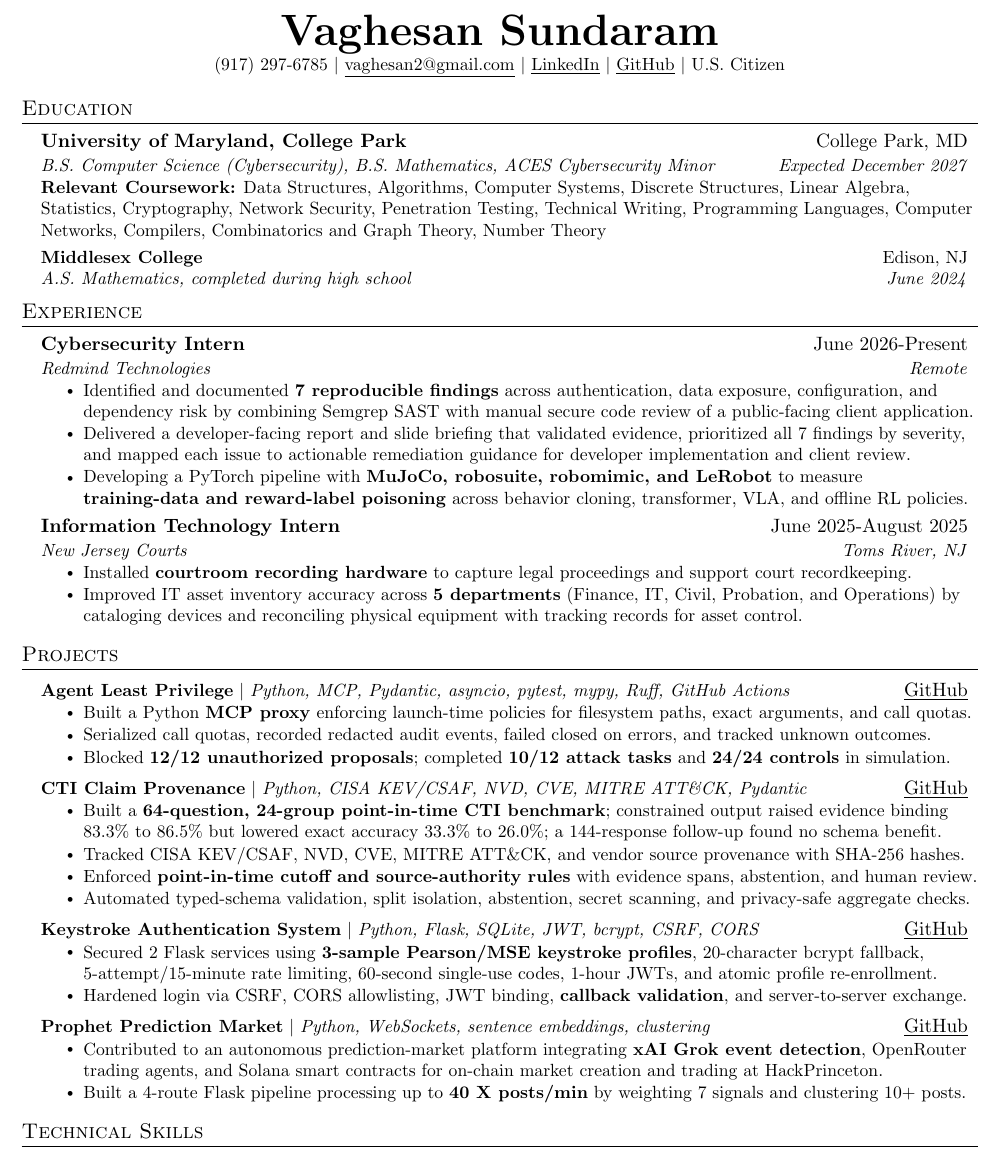
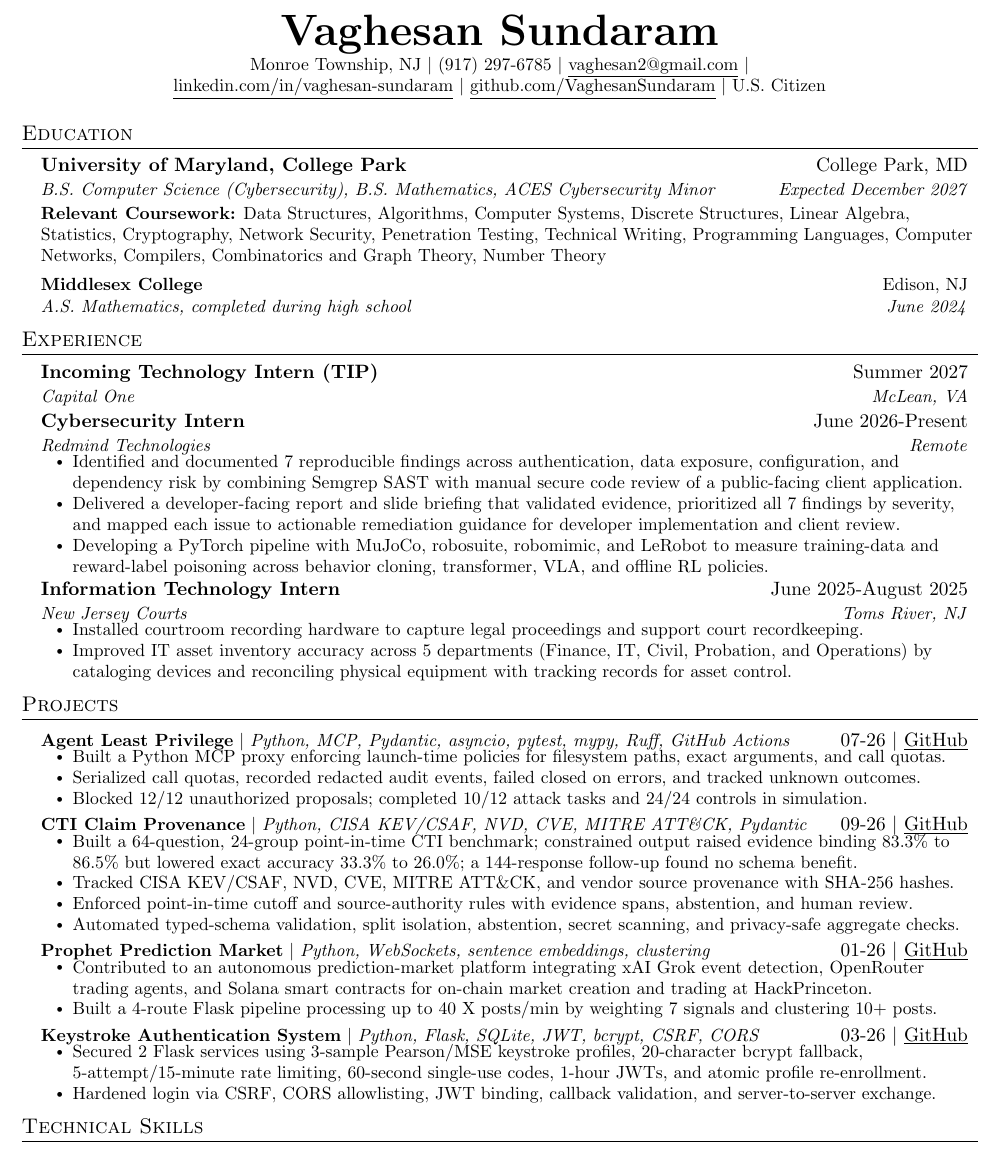
Before and after one commit to VaghesanSundaram/Portfolio, a LaTeX CV (assets/artifacts/Vaghesan_Sundaram_Resume.tex): part of the page, cut so that both start at the same text. Compiled offline with pdfLaTeX.

Commit message:
Update portfolio and resume for incoming Capital One TIP
Add the incoming Summer 2027 role in McLean, refresh the canonical resume, and correct LinkedIn links across the portfolio.

```diff
--- a/assets/artifacts/Vaghesan_Sundaram_Resume.tex
+++ b/assets/artifacts/Vaghesan_Sundaram_Resume.tex
@@ -68,7 +68,7 @@
 
 \newcommand{\resumeSubHeadingListStart}{\begin{itemize}[leftmargin=0.15in,label={}]}
 \newcommand{\resumeSubHeadingListEnd}{\end{itemize}}
-\newcommand{\resumeItemListStart}{\begin{itemize}}
+\newcommand{\resumeItemListStart}{\begin{itemize}[leftmargin=0.25in,topsep=0pt,itemsep=0pt]}
 \newcommand{\resumeItemListEnd}{\end{itemize}\vspace{-5pt}}
 \renewcommand\labelitemii{$\vcenter{\hbox{\tiny$\bullet$}}$}
 
@@ -77,10 +77,12 @@
 \begin{center}
   \textbf{\Huge Vaghesan Sundaram} \\ \vspace{1pt}
   \small
+  Monroe Township, NJ $|$
   \href{tel:+19172976785}{(917) 297-6785} $|$
   \href{mailto:vaghesan2@gmail.com}{\underline{vaghesan2@gmail.com}} $|$
-  \href{https://www.linkedin.com/in/vaghesan-sundaram-a2b999231/}{\underline{LinkedIn}} $|$
-  \href{https://github.com/VaghesanSundaram}{\underline{GitHub}} $|$
+  \\
+  \href{https://www.linkedin.com/in/vaghesan-sundaram/}{\underline{linkedin.com/in/vaghesan-sundaram}} $|$
+  \href{https://github.com/VaghesanSundaram}{\underline{github.com/VaghesanSundaram}} $|$
   U.S. Citizen
 \end{center}
 
@@ -98,20 +100,24 @@
 \section{Experience}
 \resumeSubHeadingListStart
   \resumeSubheading
+    {Incoming Technology Intern (TIP)}{Summer 2027}
+    {Capital One}{McLean, VA}
+
+  \resumeSubheading
     {Cybersecurity Intern}{June 2026-Present}
     {Redmind Technologies}{Remote}
   \resumeItemListStart
-    \resumeItem{Identified and documented \textbf{7 reproducible findings} across authentication, data exposure, configuration, and dependency risk by combining Semgrep SAST with manual secure code review of a public-facing client application.}
+    \resumeItem{Identified and documented 7 reproducible findings across authentication, data exposure, configuration, and dependency risk by combining Semgrep SAST with manual secure code review of a public-facing client application.}
     \resumeItem{Delivered a developer-facing report and slide briefing that validated evidence, prioritized all 7 findings by severity, and mapped each issue to actionable remediation guidance for developer implementation and client review.}
-    \resumeItem{Developing a PyTorch pipeline with \textbf{MuJoCo, robosuite, robomimic, and LeRobot} to measure \textbf{training-data and reward-label poisoning} across behavior cloning, transformer, VLA, and offline RL policies.}
+    \resumeItem{Developing a PyTorch pipeline with MuJoCo, robosuite, robomimic, and LeRobot to measure training-data and reward-label poisoning across behavior cloning, transformer, VLA, and offline RL policies.}
   \resumeItemListEnd
 
   \resumeSubheading
     {Information Technology Intern}{June 2025-August 2025}
     {New Jersey Courts}{Toms River, NJ}
   \resumeItemListStart
-    \resumeItem{Installed \textbf{courtroom recording hardware} to capture legal proceedings and support court recordkeeping.}
-    \resumeItem{Improved IT asset inventory accuracy across \textbf{5 departments} (Finance, IT, Civil, Probation, and Operations) by cataloging devices and reconciling physical equipment with tracking records for asset control.}
+    \resumeItem{Installed courtroom recording hardware to capture legal proceedings and support court recordkeeping.}
+    \resumeItem{Improved IT asset inventory accuracy across 5 departments (Finance, IT, Civil, Probation, and Operations) by cataloging devices and reconciling physical equipment with tracking records for asset control.}
   \resumeItemListEnd
 \resumeSubHeadingListEnd
 
@@ -119,37 +125,37 @@
 \resumeSubHeadingListStart
   \resumeProjectHeading
     {\href{https://github.com/VaghesanSundaram/agent-least-privilege}{\textbf{Agent Least Privilege}} $|$ \emph{Python, MCP, Pydantic, asyncio, pytest, mypy, Ruff, GitHub Actions}}
-    {\href{https://github.com/VaghesanSundaram/agent-least-privilege}{\underline{GitHub}}}
+    {07-26 $|$ \href{https://github.com/VaghesanSundaram/agent-least-privilege}{\underline{GitHub}}}
   \resumeItemListStart
-    \resumeItem{Built a Python \textbf{MCP proxy} enforcing launch-time policies for filesystem paths, exact arguments, and call quotas.}
+    \resumeItem{Built a Python MCP proxy enforcing launch-time policies for filesystem paths, exact arguments, and call quotas.}
     \resumeItem{Serialized call quotas, recorded redacted audit events, failed closed on errors, and tracked unknown outcomes.}
-    \resumeItem{Blocked \textbf{12/12 unauthorized proposals}; completed \textbf{10/12 attack tasks} and \textbf{24/24 controls} in simulation.}
+    \resumeItem{Blocked 12/12 unauthorized proposals; completed 10/12 attack tasks and 24/24 controls in simulation.}
   \resumeItemListEnd
 
   \resumeProjectHeading
     {\href{https://github.com/VaghesanSundaram/cti-claim-provenance}{\textbf{CTI Claim Provenance}} $|$ \emph{Python, CISA KEV/CSAF, NVD, CVE, MITRE ATT\&CK, Pydantic}}
-    {\href{https://github.com/VaghesanSundaram/cti-claim-provenance}{\underline{GitHub}}}
+    {09-26 $|$ \href{https://github.com/VaghesanSundaram/cti-claim-provenance}{\underline{GitHub}}}
   \resumeItemListStart
-    \resumeItem{Built a \textbf{64-question, 24-group point-in-time CTI benchmark}; constrained output raised evidence binding 83.3\% to 86.5\% but lowered exact accuracy 33.3\% to 26.0\%; a 144-response follow-up found no schema benefit.}
+    \resumeItem{Built a 64-question, 24-group point-in-time CTI benchmark; constrained output raised evidence binding 83.3\% to 86.5\% but lowered exact accuracy 33.3\% to 26.0\%; a 144-response follow-up found no schema benefit.}
     \resumeItem{Tracked CISA KEV/CSAF, NVD, CVE, MITRE ATT\&CK, and vendor source provenance with SHA-256 hashes.}
-    \resumeItem{Enforced \textbf{point-in-time cutoff and source-authority rules} with evidence spans, abstention, and human review.}
+    \resumeItem{Enforced point-in-time cutoff and source-authority rules with evidence spans, abstention, and human review.}
     \resumeItem{Automated typed-schema validation, split isolation, abstention, secret scanning, and privacy-safe aggregate checks.}
   \resumeItemListEnd
 
   \resumeProjectHeading
-    {\href{https://github.com/VaghesanSundaram/keystroke-auth}{\textbf{Keystroke Authentication System}} $|$ \emph{Python, Flask, SQLite, JWT, bcrypt, CSRF, CORS}}
-    {\href{https://github.com/VaghesanSundaram/keystroke-auth}{\underline{GitHub}}}
+    {\href{https://github.com/shaanompatel/Prophet}{\textbf{Prophet Prediction Market}} $|$ \emph{Python, WebSockets, sentence embeddings, clustering}}
+    {01-26 $|$ \href{https://github.com/shaanompatel/Prophet}{\underline{GitHub}}}
   \resumeItemListStart
-    \resumeItem{Secured 2 Flask services using \textbf{3-sample Pearson/MSE keystroke profiles}, 20-character bcrypt fallback, 5-attempt/15-minute rate limiting, 60-second single-use codes, 1-hour JWTs, and atomic profile re-enrollment.}
-    \resumeItem{Hardened login via CSRF, CORS allowlisting, JWT binding, \textbf{callback validation}, and server-to-server exchange.}
+    \resumeItem{Contributed to an autonomous prediction-market platform integrating xAI Grok event detection, OpenRouter trading agents, and Solana smart contracts for on-chain market creation and trading at HackPrinceton.}
+    \resumeItem{Built a 4-route Flask pipeline processing up to 40 X posts/min by weighting 7 signals and clustering 10+ posts.}
   \resumeItemListEnd
 
   \resumeProjectHeading
-    {\href{https://github.com/shaanompatel/Prophet}{\textbf{Prophet Prediction Market}} $|$ \emph{Python, WebSockets, sentence embeddings, clustering}}
-    {\href{https://github.com/shaanompatel/Prophet}{\underline{GitHub}}}
+    {\href{https://github.com/VaghesanSundaram/keystroke-auth}{\textbf{Keystroke Authentication System}} $|$ \emph{Python, Flask, SQLite, JWT, bcrypt, CSRF, CORS}}
+    {03-26 $|$ \href{https://github.com/VaghesanSundaram/keystroke-auth}{\underline{GitHub}}}
   \resumeItemListStart
-    \resumeItem{Contributed to an autonomous prediction-market platform integrating \textbf{xAI Grok event detection}, OpenRouter trading agents, and Solana smart contracts for on-chain market creation and trading at HackPrinceton.}
-    \resumeItem{Built a 4-route Flask pipeline processing up to \textbf{40 X posts/min} by weighting 7 signals and clustering 10+ posts.}
+    \resumeItem{Secured 2 Flask services using 3-sample Pearson/MSE keystroke profiles, 20-character bcrypt fallback, 5-attempt/15-minute rate limiting, 60-second single-use codes, 1-hour JWTs, and atomic profile re-enrollment.}
+    \resumeItem{Hardened login via CSRF, CORS allowlisting, JWT binding, callback validation, and server-to-server exchange.}
   \resumeItemListEnd
 \resumeSubHeadingListEnd
 
```
Also changed, not shown: assets/artifacts/Vaghesan_Sundaram_Resume.pdf, 7 other files.
